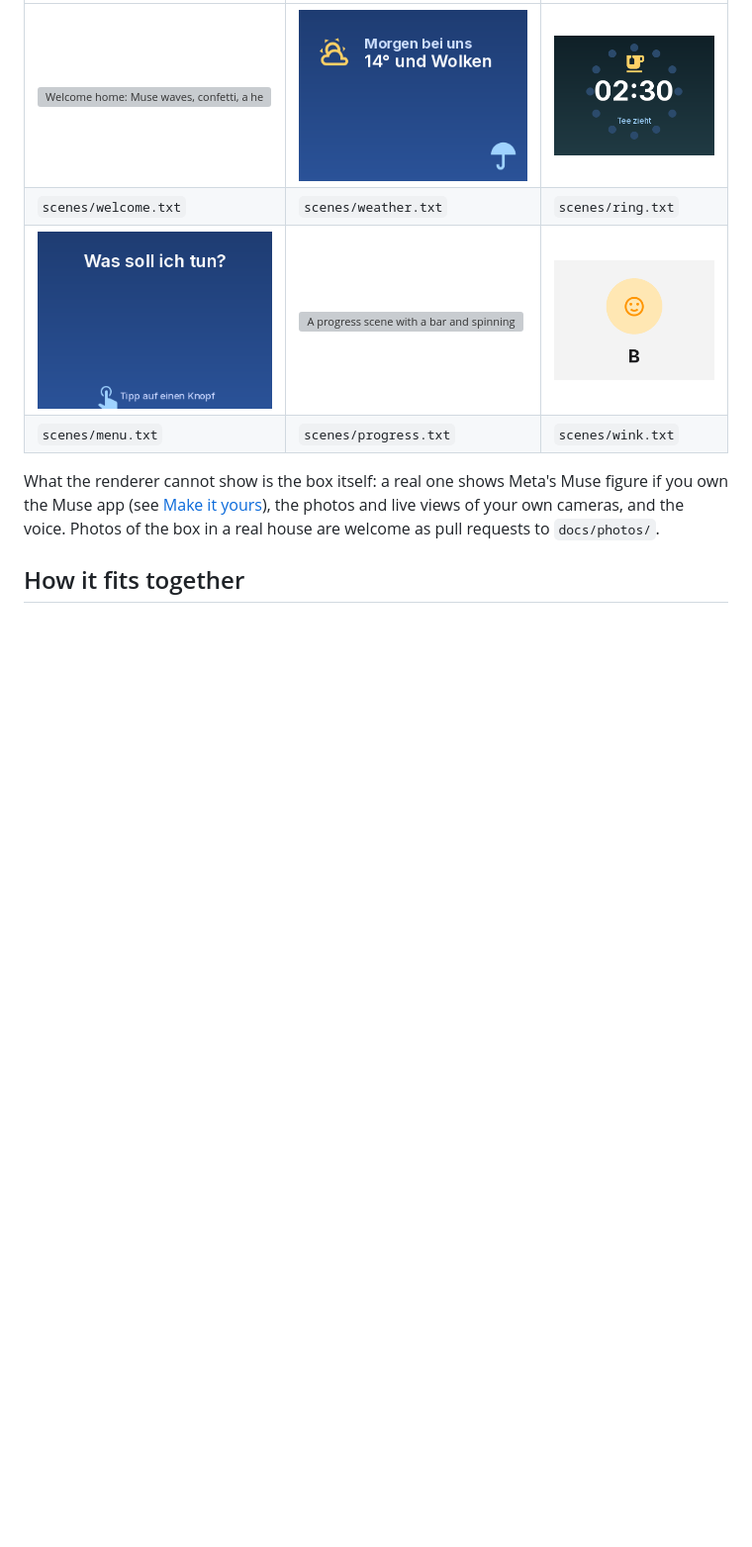
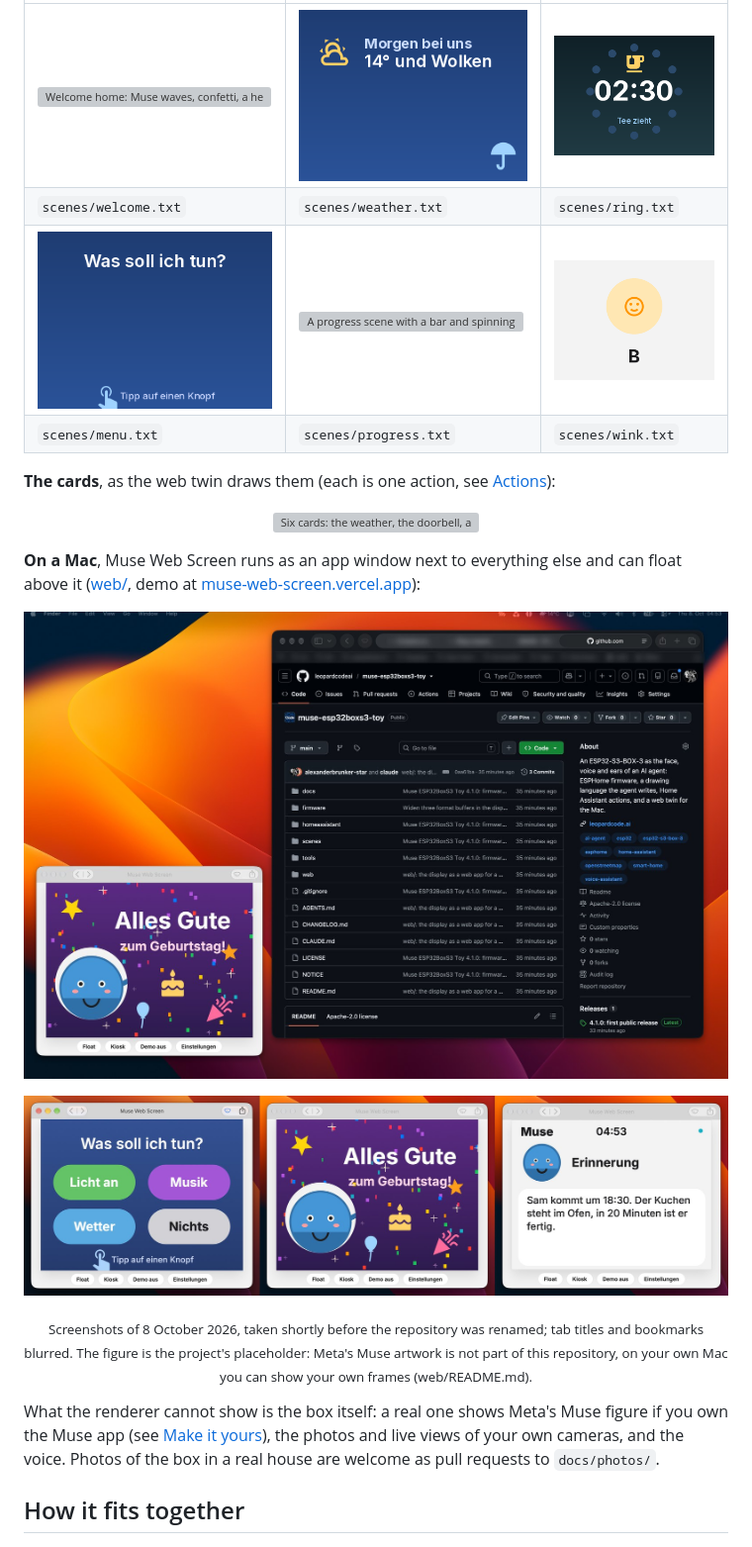
Before and after one commit to leopardcodeai/muse-esp32-s3-box-3-screen, a Markdown page: README.md, the part around the change. Shown at 99% size. GitHub-like rendering; pictures changed too: docs/screens/mac-desktop.jpg (added), docs/screens/mac-windows.jpg (added); blank space fills up the shorter version; grey boxes are pictures that could not be loaded.

Commit message:
README: the six cards and Muse Web Screen on a Mac; web: ?figure=placeholder for public screenshots
Co-Authored-By: Claude Opus 5.5 <noreply@anthropic.com>

```diff
--- a/README.md
+++ b/README.md
@@ -67,6 +67,16 @@ Every picture below was rendered from the scene files in [`scenes/`](scenes/) by
 | `scenes/welcome.txt` | `scenes/weather.txt` | `scenes/ring.txt` |
 | <img src="docs/previews/menu.gif" width="240" alt="A menu: four buttons appearing in turn"> | <img src="docs/previews/progress.gif" width="240" alt="A progress scene with a bar and spinning stars"> | <img src="docs/previews/wink.gif" width="240" alt="A face that winks in two frames, typed text"> |
 | `scenes/menu.txt` | `scenes/progress.txt` | `scenes/wink.txt` |
+
+**The cards**, as the web twin draws them (each is one action, see [Actions](#actions)):
+
+<p align="center"><img src="docs/screens/cards.webp" width="800" alt="Six cards: the weather, the doorbell, a question with Yes and No, a tea timer, a shopping list, the day's appointments, each with the name of its action"></p>
+
+**On a Mac**, Muse Web Screen runs as an app window next to everything else and can float above it ([web/](web/), demo at [muse-web-screen.vercel.app](https://muse-web-screen.vercel.app)):
+
+<p align="center"><img src="docs/screens/mac-desktop.jpg" width="900" alt="A Mac desktop: Muse Web Screen as an app window with a birthday scene beside the repository on GitHub"></p>
+<p align="center"><img src="docs/screens/mac-windows.jpg" width="900" alt="Three Muse Web Screen windows: a menu scene with four buttons, a birthday scene, a reminder card"></p>
+<p align="center"><sub>Screenshots of 8 October 2026, taken shortly before the repository was renamed; tab titles and bookmarks blurred. The figure is the project's placeholder: Meta's Muse artwork is not part of this repository, on your own Mac you can show your own frames (web/README.md).</sub></p>
 
 What the renderer cannot show is the box itself: a real one shows Meta's Muse figure if you own the Muse app (see [Make it yours](#make-it-yours)), the photos and live views of your own cameras, and the voice. Photos of the box in a real house are welcome as pull requests to `docs/photos/`.
 
```
Also changed, not shown: 2 other files.
